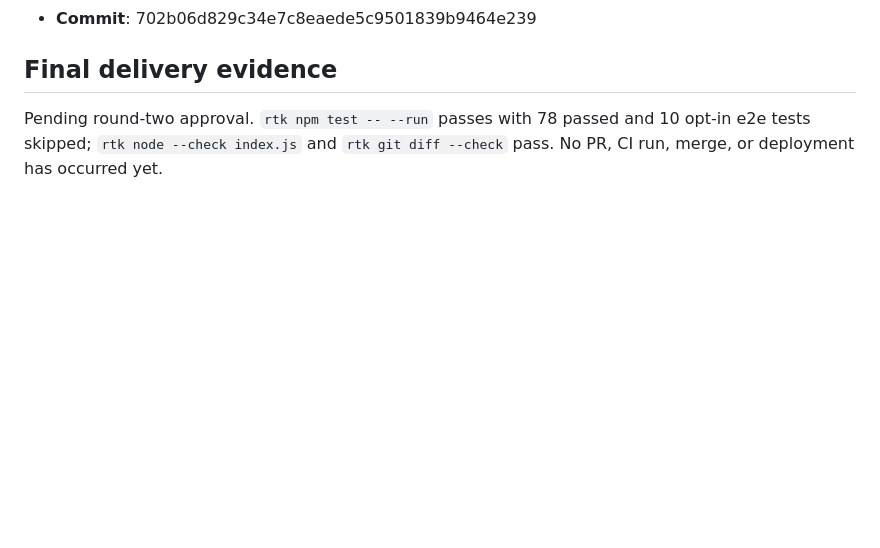
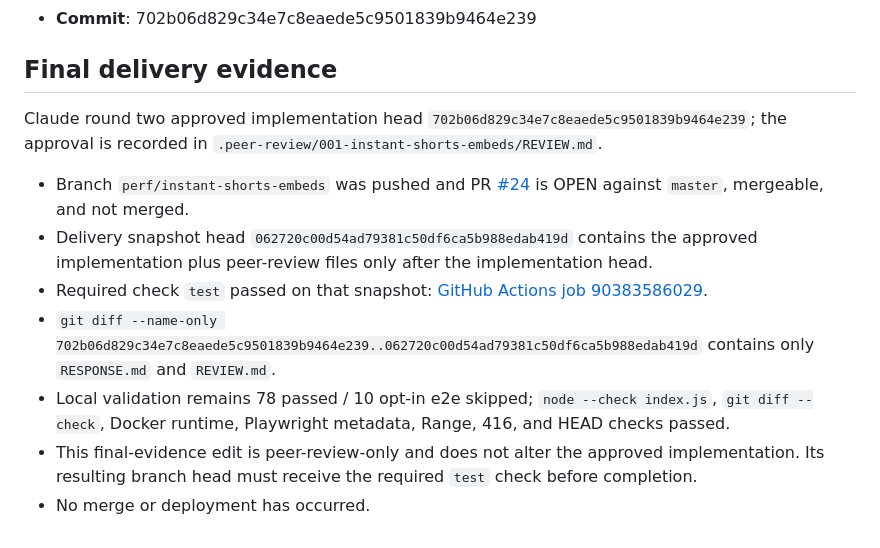
Before and after one commit to iasonS/ytfx, a Markdown page: .peer-review/001-instant-shorts-embeds/RESPONSE.md, the part around the change. GitHub-like rendering; blank space fills up the shorter version.

Commit message:
docs: record final Shorts embed delivery evidence

```diff
--- a/.peer-review/001-instant-shorts-embeds/RESPONSE.md
+++ b/.peer-review/001-instant-shorts-embeds/RESPONSE.md
@@ -30,4 +30,12 @@
 
 ## Final delivery evidence
 
-Pending round-two approval. `rtk npm test -- --run` passes with 78 passed and 10 opt-in e2e tests skipped; `rtk node --check index.js` and `rtk git diff --check` pass. No PR, CI run, merge, or deployment has occurred yet.
+Claude round two approved implementation head `702b06d829c34e7c8eaede5c9501839b9464e239`; the approval is recorded in `.peer-review/001-instant-shorts-embeds/REVIEW.md`.
+
+- Branch `perf/instant-shorts-embeds` was pushed and PR [#24](https://github.com/iasonS/ytfx/pull/24) is OPEN against `master`, mergeable, and not merged.
+- Delivery snapshot head `062720c00d54ad79381c50df6ca5b988edab419d` contains the approved implementation plus peer-review files only after the implementation head.
+- Required check `test` passed on that snapshot: [GitHub Actions job 90383586029](https://github.com/iasonS/ytfx/actions/runs/30391395279/job/90383586029).
+- `git diff --name-only 702b06d829c34e7c8eaede5c9501839b9464e239..062720c00d54ad79381c50df6ca5b988edab419d` contains only `RESPONSE.md` and `REVIEW.md`.
+- Local validation remains 78 passed / 10 opt-in e2e skipped; `node --check index.js`, `git diff --check`, Docker runtime, Playwright metadata, Range, 416, and HEAD checks passed.
+- This final-evidence edit is peer-review-only and does not alter the approved implementation. Its resulting branch head must receive the required `test` check before completion.
+- No merge or deployment has occurred.
```
